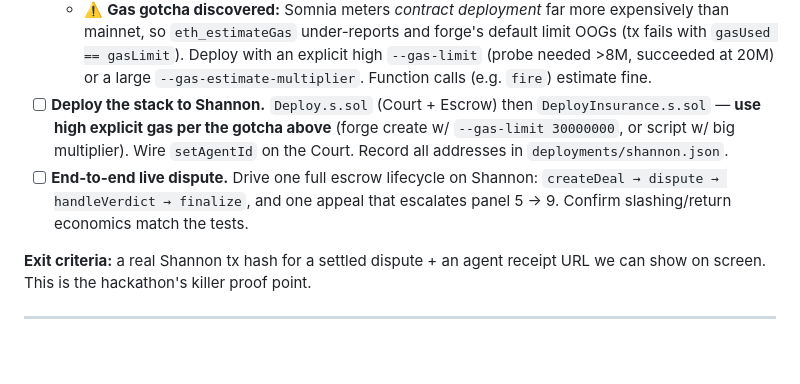
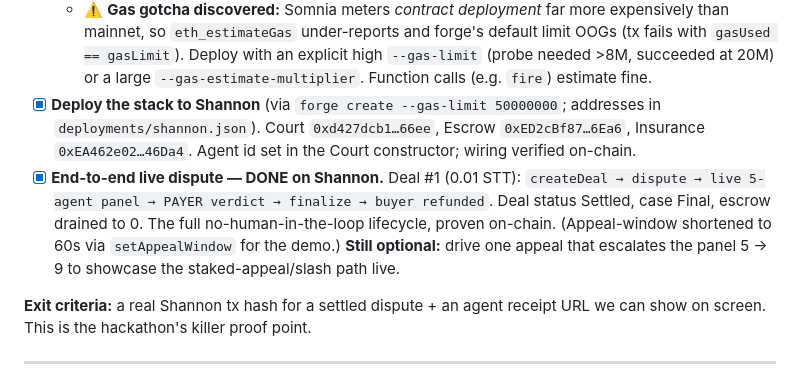
Before and after one commit to Ridwannurudeen/verdikt, a Markdown page: ROADMAP.md, the part around the change. GitHub-like rendering; blank space fills up the shorter version.

Commit message:
Phase 0 complete: stack deployed + end-to-end live dispute settled (PAYER) on Shannon

```diff
--- a/ROADMAP.md
+++ b/ROADMAP.md
@@ -44,12 +44,14 @@ working on-chain demo.
     mainnet, so `eth_estimateGas` under-reports and forge's default limit OOGs (tx fails with
     `gasUsed == gasLimit`). Deploy with an explicit high `--gas-limit` (probe needed >8M, succeeded at
     20M) or a large `--gas-estimate-multiplier`. Function calls (e.g. `fire`) estimate fine.
-- [ ] **Deploy the stack to Shannon.** `Deploy.s.sol` (Court + Escrow) then `DeployInsurance.s.sol`
-  — **use high explicit gas per the gotcha above** (forge create w/ `--gas-limit 30000000`, or script
-  w/ big multiplier). Wire `setAgentId` on the Court. Record all addresses in `deployments/shannon.json`.
-- [ ] **End-to-end live dispute.** Drive one full escrow lifecycle on Shannon:
-  `createDeal → dispute → handleVerdict → finalize`, and one appeal that escalates panel 5 → 9.
-  Confirm slashing/return economics match the tests.
+- [x] **Deploy the stack to Shannon** (via `forge create --gas-limit 50000000`; addresses in
+  `deployments/shannon.json`). Court `0xd427dcb1…66ee`, Escrow `0xED2cBf87…6Ea6`, Insurance
+  `0xEA462e02…46Da4`. Agent id set in the Court constructor; wiring verified on-chain.
+- [x] **End-to-end live dispute — DONE on Shannon.** Deal #1 (0.01 STT): `createDeal → dispute →
+  live 5-agent panel → PAYER verdict → finalize → buyer refunded`. Deal status Settled, case Final,
+  escrow drained to 0. The full no-human-in-the-loop lifecycle, proven on-chain. (Appeal-window
+  shortened to 60s via `setAppealWindow` for the demo.) **Still optional:** drive one appeal that
+  escalates the panel 5 → 9 to showcase the staked-appeal/slash path live.
 
 **Exit criteria:** a real Shannon tx hash for a settled dispute + an agent receipt URL we can show on
 screen. This is the hackathon's killer proof point.
```
